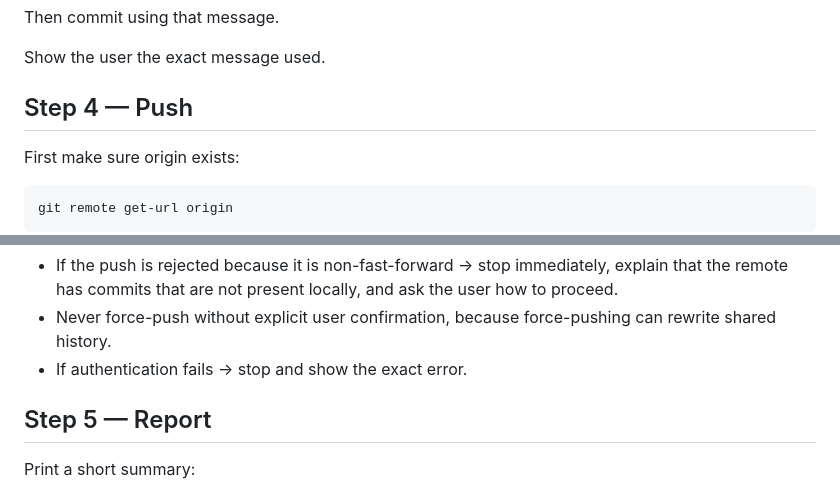
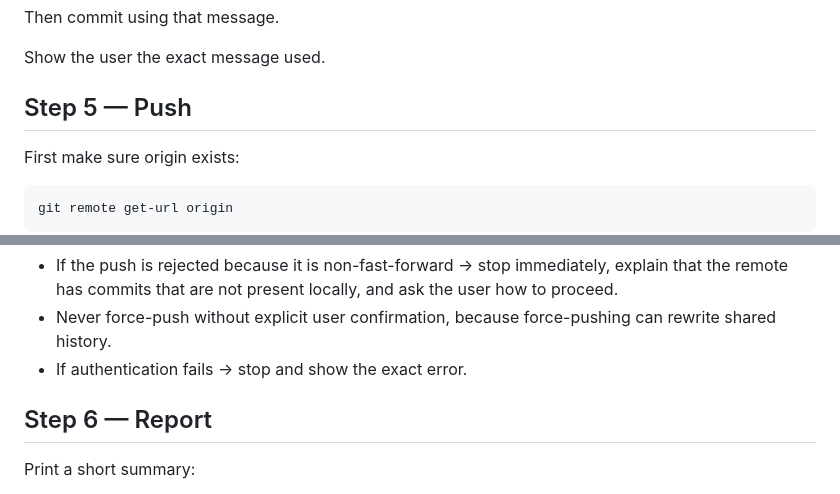
Before and after one commit to woernfl/ai-lab, a Markdown page: skills/commit-push/SKILL.md, 2 parts joined by grey strips. GitHub-like rendering.

```diff
--- a/skills/commit-push/SKILL.md
+++ b/skills/commit-push/SKILL.md
@@ -75,7 +75,7 @@ Then commit using that message.
 
 Show the user the exact message used.
 
-## Step 4 — Push
+## Step 5 — Push
 
 First make sure origin exists:
 
@@ -95,7 +95,7 @@ git push -u origin HEAD
 - Never force-push without explicit user confirmation, because force-pushing can rewrite shared history.
 - If authentication fails → stop and show the exact error.
 
-## Step 5 — Report
+## Step 6 — Report
 
 Print a short summary:
 
```
Also changed, not shown: other parts of skills/commit-push/SKILL.md (+4 -4 lines).
